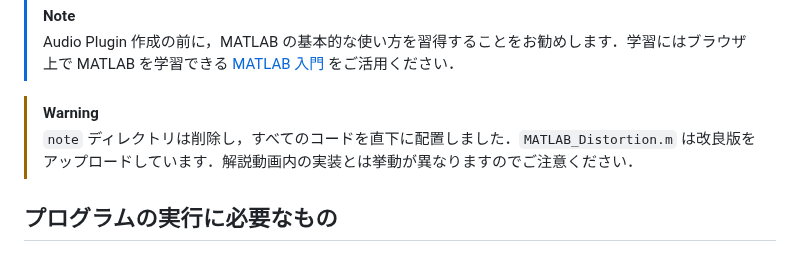
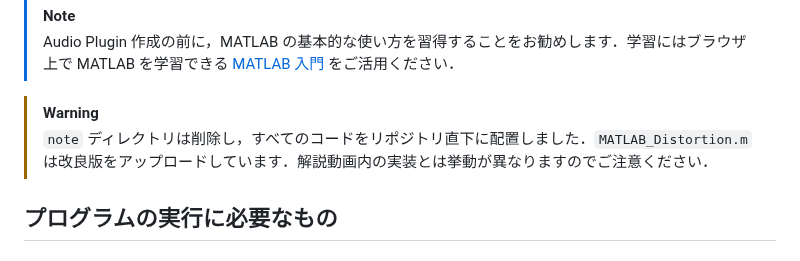
Before and after one commit to kzkmtmt/audioPlugins, a Markdown page: README.md, the part around the change. GitHub-like rendering.

```diff
--- a/README.md
+++ b/README.md
@@ -25,7 +25,7 @@ MATLAB の Audio Toolbox の機能を用い，VST Plugin を生成します．
 > Audio Plugin 作成の前に，MATLAB の基本的な使い方を習得することをお勧めします．学習にはブラウザ上で MATLAB を学習できる [MATLAB 入門](https://matlabacademy.mathworks.com/jp/details/matlab-onramp/gettingstarted) をご活用ください．
 
 > [!WARNING]
-> `note` ディレクトリは削除し，すべてのコードを直下に配置しました．`MATLAB_Distortion.m` は改良版をアップロードしています．解説動画内の実装とは挙動が異なりますのでご注意ください．
+> `note` ディレクトリは削除し，すべてのコードをリポジトリ直下に配置しました．`MATLAB_Distortion.m` は改良版をアップロードしています．解説動画内の実装とは挙動が異なりますのでご注意ください．
 
 ## プログラムの実行に必要なもの
 
```
